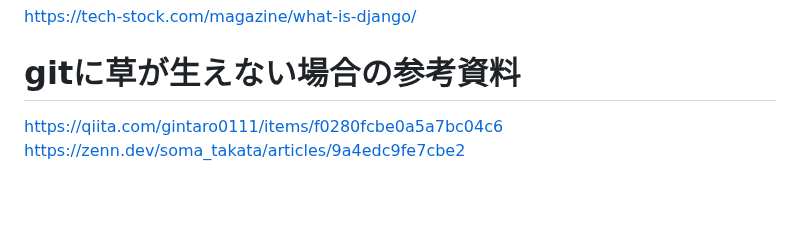
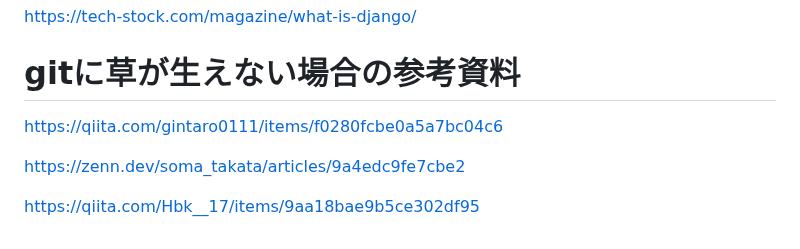
Before and after one commit to teriyakiharumaki/til, a Markdown page: Python/2025-06-24_what_is_python_and_django.md, the part around the change. Rendered like a GitHub page; blank space fills up the shorter version.

Commit message:
TIL: 今日の内容に、githubの情報を追加

```diff
--- a/Python/2025-06-24_what_is_python_and_django.md
+++ b/Python/2025-06-24_what_is_python_and_django.md
@@ -49,5 +49,9 @@ https://www.python.jp/pages/about.html
 https://tech-stock.com/magazine/what-is-django/
 
 # gitに草が生えない場合の参考資料
+
 https://qiita.com/gintaro0111/items/f0280fcbe0a5a7bc04c6
+
 https://zenn.dev/soma_takata/articles/9a4edc9fe7cbe2
+
+https://qiita.com/Hbk__17/items/9aa18bae9b5ce302df95
```
